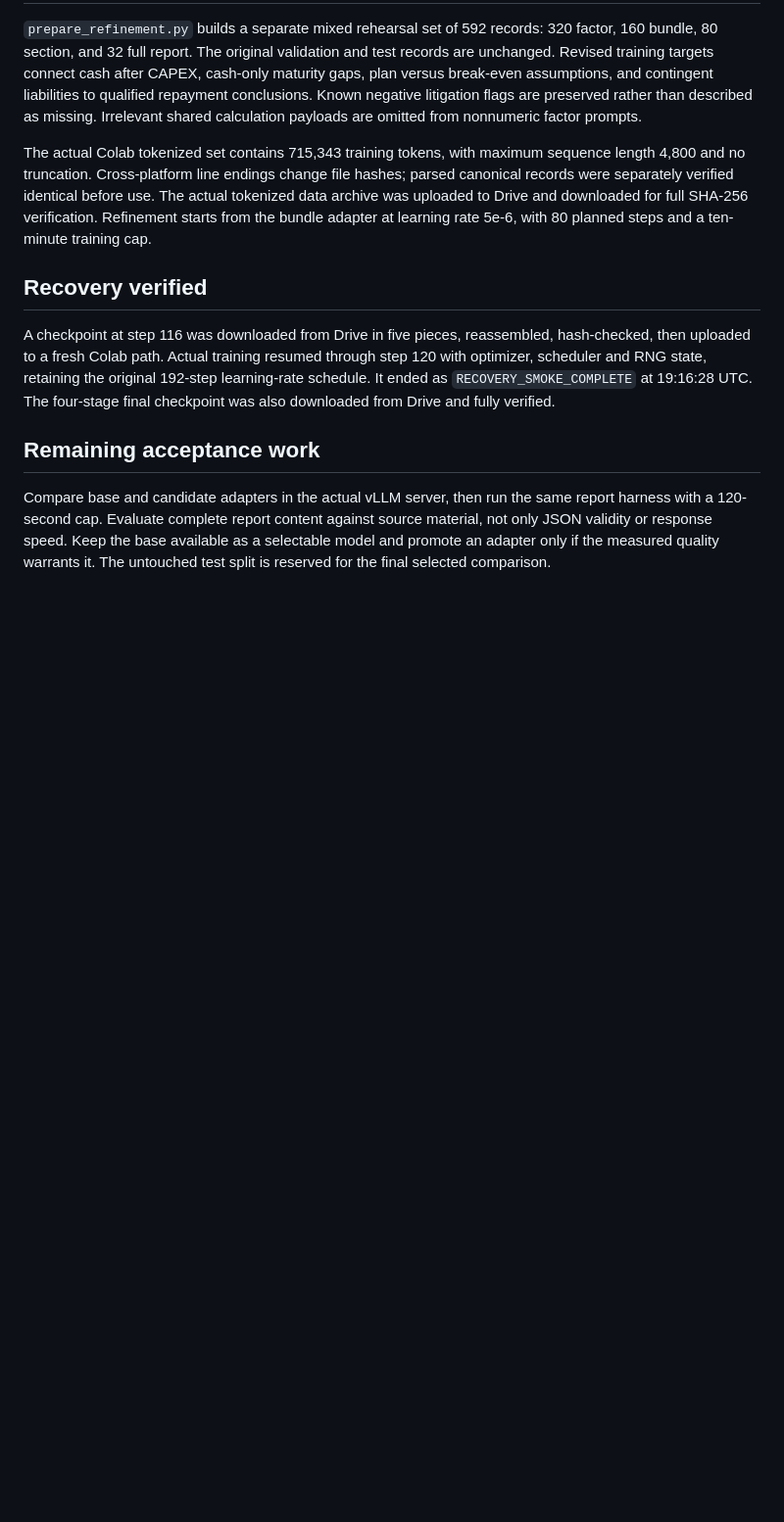
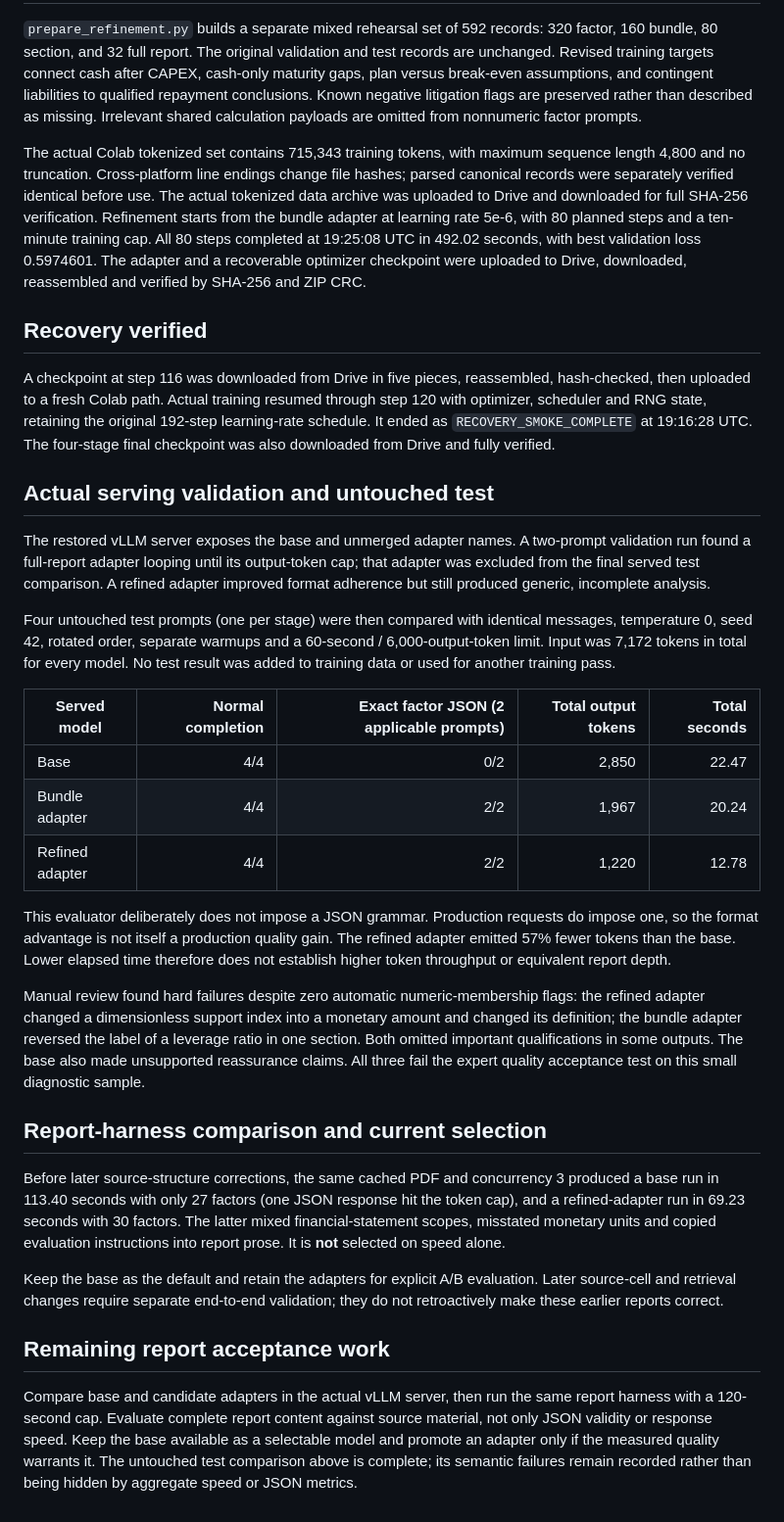
Before and after one commit to eomsky/CreditReviewSupportAgent, a Markdown page: docs/SFT_EVALUATION_2026-09-08.md, the part around the change. Shown at 98% size. Rendered like a GitHub page; blank space fills up the shorter version.

Commit message:
Record held-out served LoRA results and semantic failures separately from speed

```diff
--- a/docs/SFT_EVALUATION_2026-09-08.md
+++ b/docs/SFT_EVALUATION_2026-09-08.md
@@ -62,7 +62,10 @@ sequence length 4,800 and no truncation. Cross-platform line endings change file
 hashes; parsed canonical records were separately verified identical before use.
 The actual tokenized data archive was uploaded to Drive and downloaded for full
 SHA-256 verification. Refinement starts from the bundle adapter at learning rate
-5e-6, with 80 planned steps and a ten-minute training cap.
+5e-6, with 80 planned steps and a ten-minute training cap. All 80 steps completed
+at 19:25:08 UTC in 492.02 seconds, with best validation loss 0.5974601.
+The adapter and a recoverable optimizer checkpoint were uploaded to Drive,
+downloaded, reassembled and verified by SHA-256 and ZIP CRC.
 
 ## Recovery verified
 
@@ -72,10 +75,53 @@ step 120 with optimizer, scheduler and RNG state, retaining the original 192-ste
 learning-rate schedule. It ended as `RECOVERY_SMOKE_COMPLETE` at 19:16:28 UTC.
 The four-stage final checkpoint was also downloaded from Drive and fully verified.
 
-## Remaining acceptance work
+## Actual serving validation and untouched test
+
+The restored vLLM server exposes the base and unmerged adapter names. A two-prompt
+validation run found a full-report adapter looping until its output-token cap;
+that adapter was excluded from the final served test comparison. A refined
+adapter improved format adherence but still produced generic, incomplete analysis.
+
+Four untouched test prompts (one per stage) were then compared with identical
+messages, temperature 0, seed 42, rotated order, separate warmups and a 60-second /
+6,000-output-token limit. Input was 7,172 tokens in total for every model.
+No test result was added to training data or used for another training pass.
+
+| Served model | Normal completion | Exact factor JSON (2 applicable prompts) | Total output tokens | Total seconds |
+| --- | ---: | ---: | ---: | ---: |
+| Base | 4/4 | 0/2 | 2,850 | 22.47 |
+| Bundle adapter | 4/4 | 2/2 | 1,967 | 20.24 |
+| Refined adapter | 4/4 | 2/2 | 1,220 | 12.78 |
+
+This evaluator deliberately does not impose a JSON grammar. Production requests
+do impose one, so the format advantage is not itself a production quality gain.
+The refined adapter emitted 57% fewer tokens than the base. Lower elapsed time
+therefore does not establish higher token throughput or equivalent report depth.
+
+Manual review found hard failures despite zero automatic numeric-membership flags:
+the refined adapter changed a dimensionless support index into a monetary amount
+and changed its definition; the bundle adapter reversed the label of a leverage
+ratio in one section. Both omitted important qualifications in some outputs.
+The base also made unsupported reassurance claims. All three fail the expert
+quality acceptance test on this small diagnostic sample.
+
+## Report-harness comparison and current selection
+
+Before later source-structure corrections, the same cached PDF and concurrency 3
+produced a base run in 113.40 seconds with only 27 factors (one JSON response
+hit the token cap), and a refined-adapter run in 69.23 seconds with 30 factors.
+The latter mixed financial-statement scopes, misstated monetary units and copied
+evaluation instructions into report prose. It is **not** selected on speed alone.
+
+Keep the base as the default and retain the adapters for explicit A/B evaluation.
+Later source-cell and retrieval changes require separate end-to-end validation;
+they do not retroactively make these earlier reports correct.
+
+## Remaining report acceptance work
 
 Compare base and candidate adapters in the actual vLLM server, then run the same
 report harness with a 120-second cap. Evaluate complete report content against
 source material, not only JSON validity or response speed. Keep the base available
 as a selectable model and promote an adapter only if the measured quality warrants
-it. The untouched test split is reserved for the final selected comparison.
+it. The untouched test comparison above is complete; its semantic failures remain
+recorded rather than being hidden by aggregate speed or JSON metrics.
```
